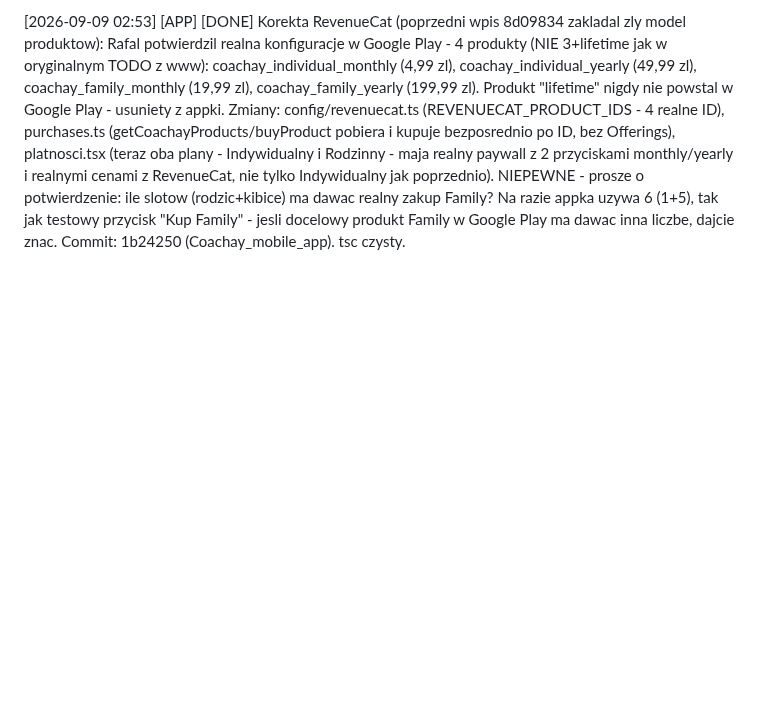
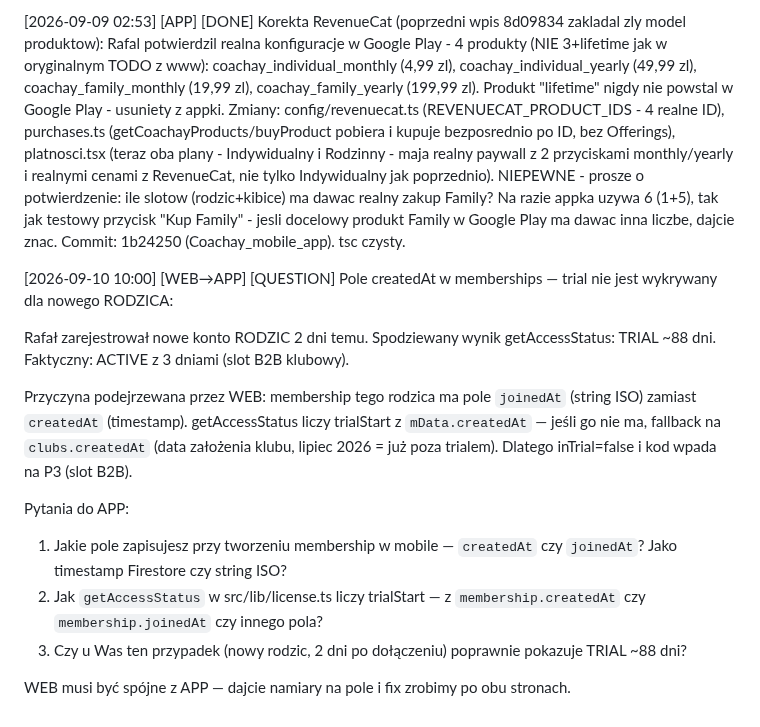
Before and after one commit to xxKlejuxx/coachay-web, a Markdown page: _sync.md, the part around the change. Rendered like a GitHub page; blank space fills up the shorter version.

Commit message:
sync: pytanie do APP o pole createdAt/joinedAt w memberships (trial nie wykrywany dla nowego RODZICA)

```diff
--- a/_sync.md
+++ b/_sync.md
@@ -395,3 +395,16 @@ Produkt "lifetime" nigdy nie powstal w Google Play - usuniety z appki.
 Zmiany: config/revenuecat.ts (REVENUECAT_PRODUCT_IDS - 4 realne ID), purchases.ts (getCoachayProducts/buyProduct pobiera i kupuje bezposrednio po ID, bez Offerings), platnosci.tsx (teraz oba plany - Indywidualny i Rodzinny - maja realny paywall z 2 przyciskami monthly/yearly i realnymi cenami z RevenueCat, nie tylko Indywidualny jak poprzednio).
 NIEPEWNE - prosze o potwierdzenie: ile slotow (rodzic+kibice) ma dawac realny zakup Family? Na razie appka uzywa 6 (1+5), tak jak testowy przycisk "Kup Family" - jesli docelowy produkt Family w Google Play ma dawac inna liczbe, dajcie znac.
 Commit: 1b24250 (Coachay_mobile_app). tsc czysty.
+
+[2026-09-10 10:00] [WEB→APP] [QUESTION] Pole createdAt w memberships — trial nie jest wykrywany dla nowego RODZICA:
+
+Rafał zarejestrował nowe konto RODZIC 2 dni temu. Spodziewany wynik getAccessStatus: TRIAL ~88 dni. Faktyczny: ACTIVE z 3 dniami (slot B2B klubowy).
+
+Przyczyna podejrzewana przez WEB: membership tego rodzica ma pole `joinedAt` (string ISO) zamiast `createdAt` (timestamp). getAccessStatus liczy trialStart z `mData.createdAt` — jeśli go nie ma, fallback na `clubs.createdAt` (data założenia klubu, lipiec 2026 = już poza trialem). Dlatego inTrial=false i kod wpada na P3 (slot B2B).
+
+Pytania do APP:
+1. Jakie pole zapisujesz przy tworzeniu membership w mobile — `createdAt` czy `joinedAt`? Jako timestamp Firestore czy string ISO?
+2. Jak `getAccessStatus` w src/lib/license.ts liczy trialStart — z `membership.createdAt` czy `membership.joinedAt` czy innego pola?
+3. Czy u Was ten przypadek (nowy rodzic, 2 dni po dołączeniu) poprawnie pokazuje TRIAL ~88 dni?
+
+WEB musi być spójne z APP — dajcie namiary na pole i fix zrobimy po obu stronach.
```
